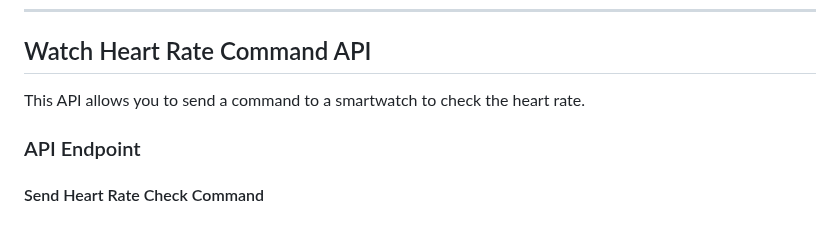
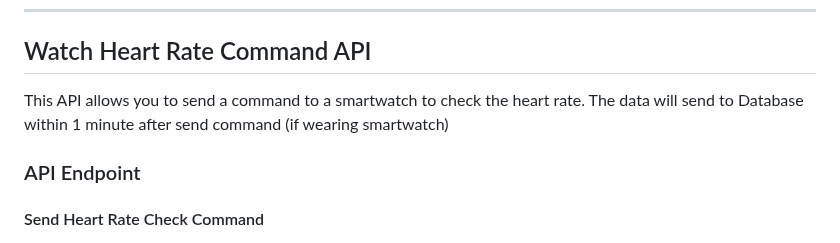
Before and after one commit to devm0nte/tcp-smartwatch-api-doc, a Markdown page: README.md, the part around the change. GitHub-like rendering.

Commit message:
edited missing text

```diff
--- a/README.md
+++ b/README.md
@@ -865,7 +865,7 @@ Body:
 
 ## Watch Heart Rate Command API
 
-This API allows you to send a command to a smartwatch to check the heart rate.
+This API allows you to send a command to a smartwatch to check the heart rate. The data will send to Database within 1 minute after send command (if wearing smartwatch)
 
 ### API Endpoint
 
```
